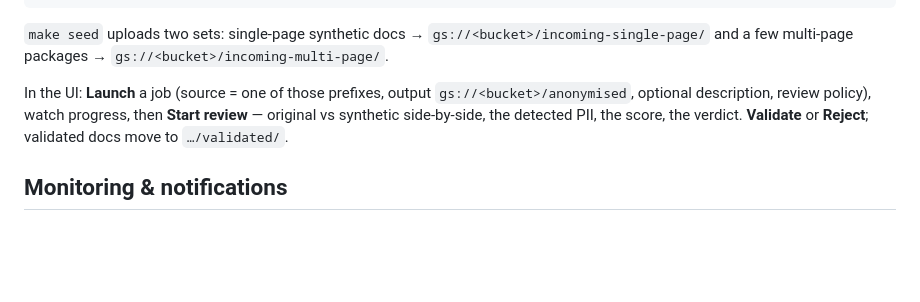
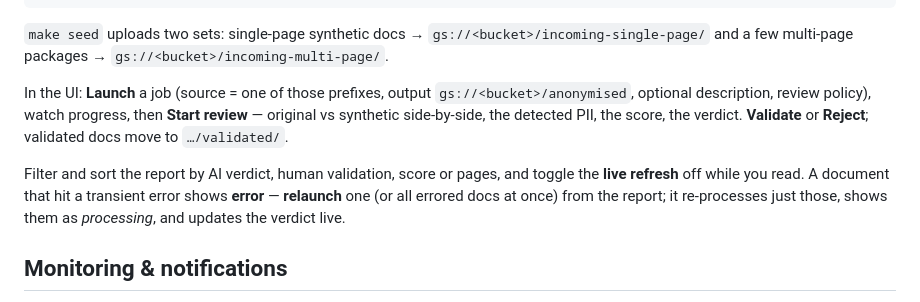
Before and after one commit to thomaslemoullec/pdf-pii-redaction, a Markdown page: README.md, the part around one of its changes. Drawn GitHub-style; blank space fills up the shorter version.

```diff
--- a/README.md
+++ b/README.md
@@ -62,6 +79,11 @@ In the UI: **Launch** a job (source = one of those prefixes, output
 **Start review** — original vs synthetic side-by-side, the detected PII, the score, the
 verdict. **Validate** or **Reject**; validated docs move to `…/validated/`.
 
+Filter and sort the report by AI verdict, human validation, score or pages, and toggle the
+**live refresh** off while you read. A document that hit a transient error shows **error** —
+**relaunch** one (or all errored docs at once) from the report; it re-processes just those,
+shows them as *processing*, and updates the verdict live.
+
 ## Monitoring & notifications
 
 - **Dashboard.** Every deploy ships a Cloud Monitoring **Logs & Metrics dashboard**
```
Also changed, not shown: other parts of README.md (+36 -10 lines).
